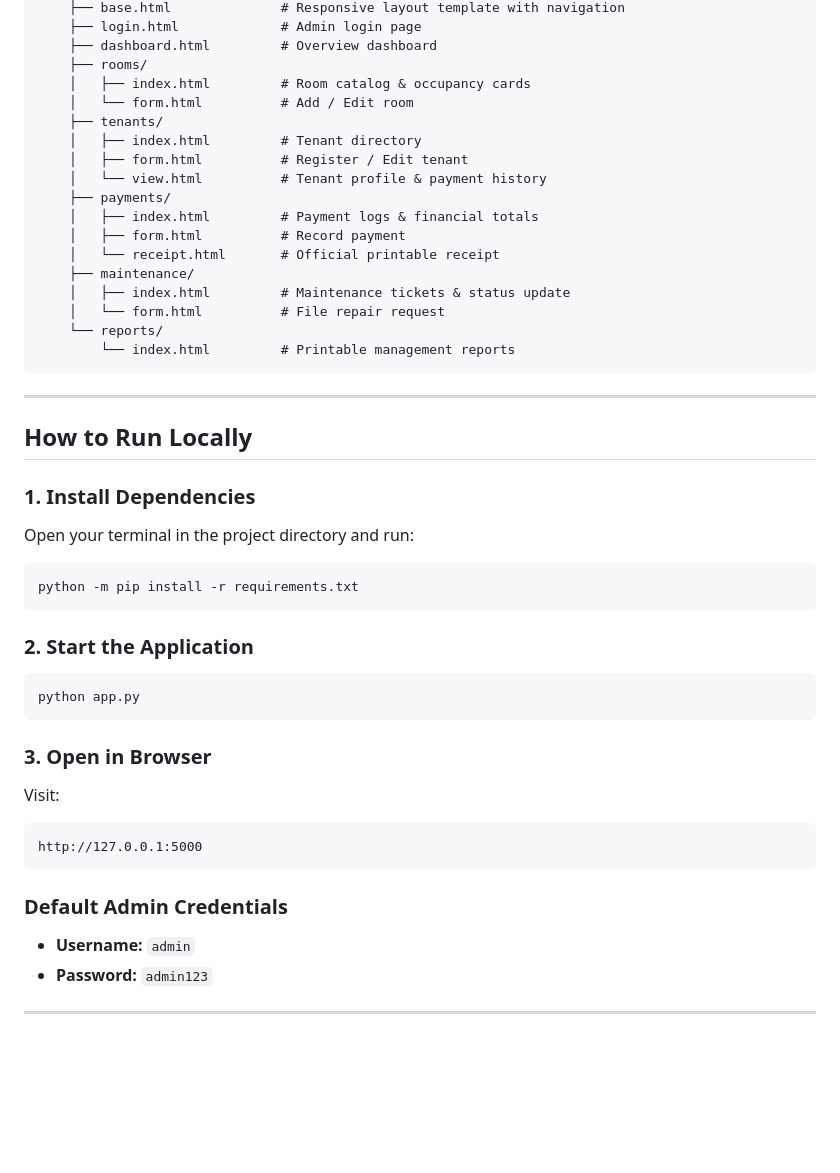
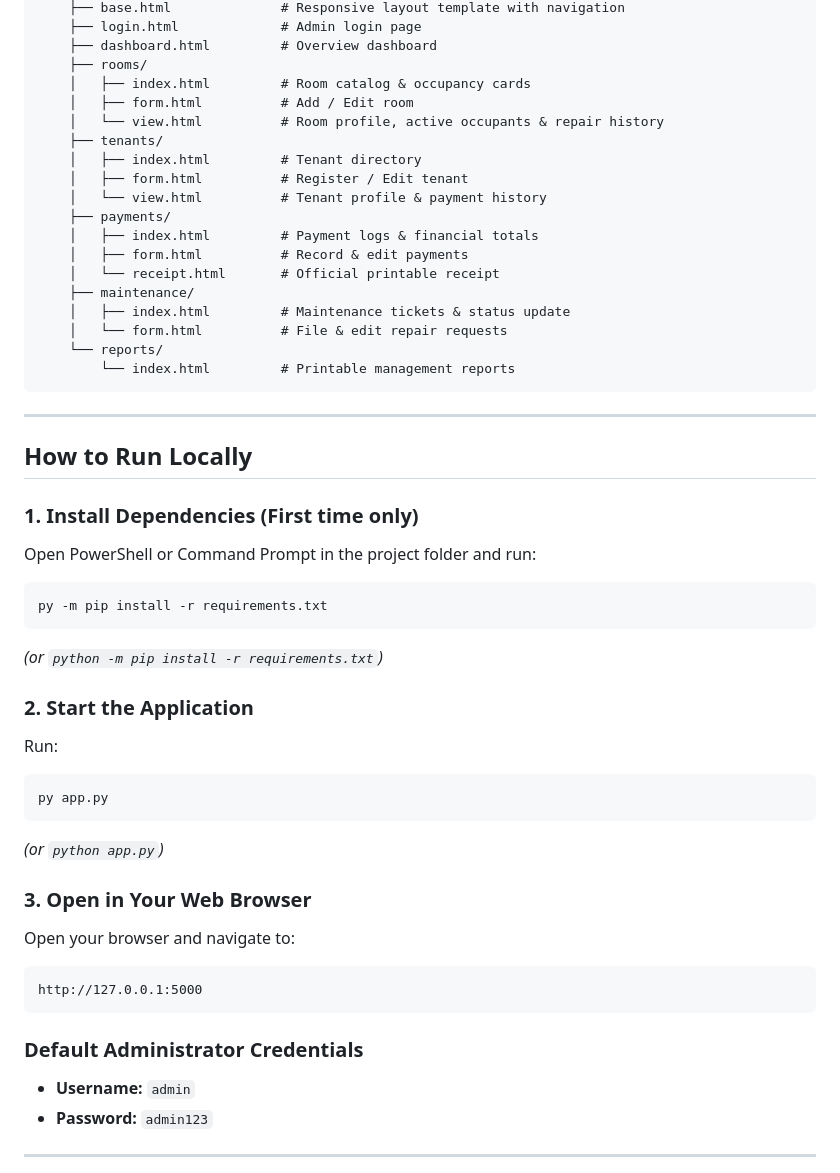
Before and after one commit to lazokisha784-cell/Boarding-House-Management-System, a Markdown page: README.md, the part around the change. Rendered like a GitHub page; blank space fills up the shorter version.

Commit message:
Update README.md with py app.py running instructions and new view templates

````diff
--- a/README.md
+++ b/README.md
@@ -70,18 +70,19 @@ Boarding House Management System/
     ├── dashboard.html         # Overview dashboard
     ├── rooms/
     │   ├── index.html         # Room catalog & occupancy cards
-    │   └── form.html          # Add / Edit room
+    │   ├── form.html          # Add / Edit room
+    │   └── view.html          # Room profile, active occupants & repair history
     ├── tenants/
     │   ├── index.html         # Tenant directory
     │   ├── form.html          # Register / Edit tenant
     │   └── view.html          # Tenant profile & payment history
     ├── payments/
     │   ├── index.html         # Payment logs & financial totals
-    │   ├── form.html          # Record payment
+    │   ├── form.html          # Record & edit payments
     │   └── receipt.html       # Official printable receipt
     ├── maintenance/
     │   ├── index.html         # Maintenance tickets & status update
-    │   └── form.html          # File repair request
+    │   └── form.html          # File & edit repair requests
     └── reports/
         └── index.html         # Printable management reports
 ```
@@ -90,24 +91,27 @@ Boarding House Management System/
 
 ## How to Run Locally
 
-### 1. Install Dependencies
-Open your terminal in the project directory and run:
+### 1. Install Dependencies (First time only)
+Open PowerShell or Command Prompt in the project folder and run:
 ```bash
-python -m pip install -r requirements.txt
+py -m pip install -r requirements.txt
 ```
+*(or `python -m pip install -r requirements.txt`)*
 
 ### 2. Start the Application
+Run:
 ```bash
-python app.py
+py app.py
 ```
+*(or `python app.py`)*
 
-### 3. Open in Browser
-Visit:
+### 3. Open in Your Web Browser
+Open your browser and navigate to:
 ```text
 http://127.0.0.1:5000
 ```
 
-### Default Admin Credentials
+### Default Administrator Credentials
 * **Username:** `admin`
 * **Password:** `admin123`
 
````
